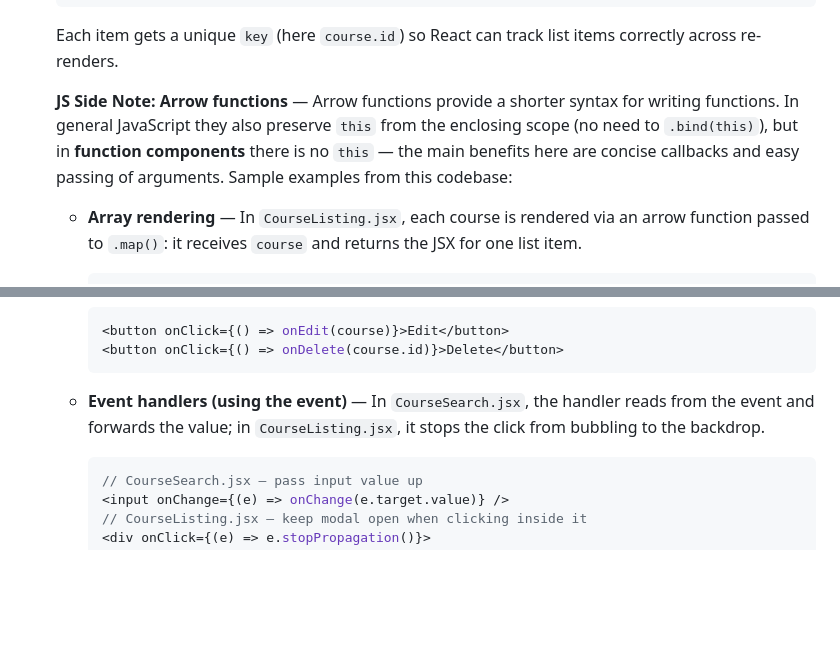
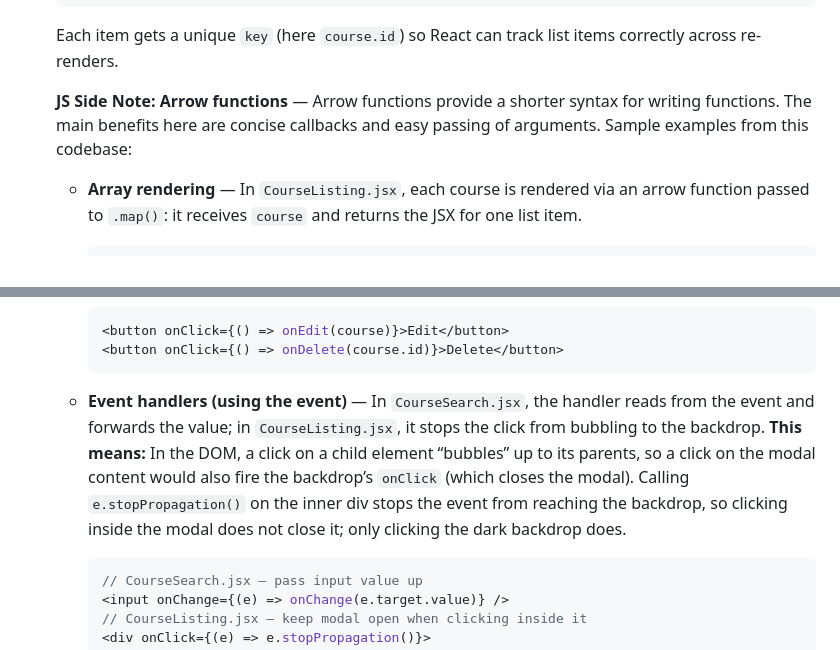
Before and after one commit to DavidDexterCharles/COMP6300, a Markdown page: slides.md, 2 parts joined by grey strips. Rendered like a GitHub page; blank space fills up the shorter version.

Commit message:
docs: clarify JavaScript side notes in slides for better understanding of arrow functions and event handling

````diff
--- a/slides.md
+++ b/slides.md
@@ -113,7 +113,7 @@ export default function Course({ course, onEdit, onDelete }) {
 
   Each item gets a unique `key` (here `course.id`) so React can track list items correctly across re-renders.
 
-  **JS Side Note: Arrow functions** — Arrow functions provide a shorter syntax for writing functions. In general JavaScript they also preserve `this` from the enclosing scope (no need to `.bind(this)`), but in **function components** there is no `this` — the main benefits here are concise callbacks and easy passing of arguments. Sample examples from this codebase:
+  **JS Side Note: Arrow functions** — Arrow functions provide a shorter syntax for writing functions. The main benefits here are concise callbacks and easy passing of arguments. Sample examples from this codebase:
   - **Array rendering** — In `CourseListing.jsx`, each course is rendered via an arrow function passed to `.map()`: it receives `course` and returns the JSX for one list item.
 
     ```jsx
@@ -133,7 +133,7 @@ export default function Course({ course, onEdit, onDelete }) {
     <button onClick={() => onDelete(course.id)}>Delete</button>
     ```
 
-  - **Event handlers (using the event)** — In `CourseSearch.jsx`, the handler reads from the event and forwards the value; in `CourseListing.jsx`, it stops the click from bubbling to the backdrop.
+  - **Event handlers (using the event)** — In `CourseSearch.jsx`, the handler reads from the event and forwards the value; in `CourseListing.jsx`, it stops the click from bubbling to the backdrop. **This means:** In the DOM, a click on a child element “bubbles” up to its parents, so a click on the modal content would also fire the backdrop’s `onClick` (which closes the modal). Calling `e.stopPropagation()` on the inner div stops the event from reaching the backdrop, so clicking inside the modal does not close it; only clicking the dark backdrop does.
 
     ```jsx
     // CourseSearch.jsx — pass input value up
````
